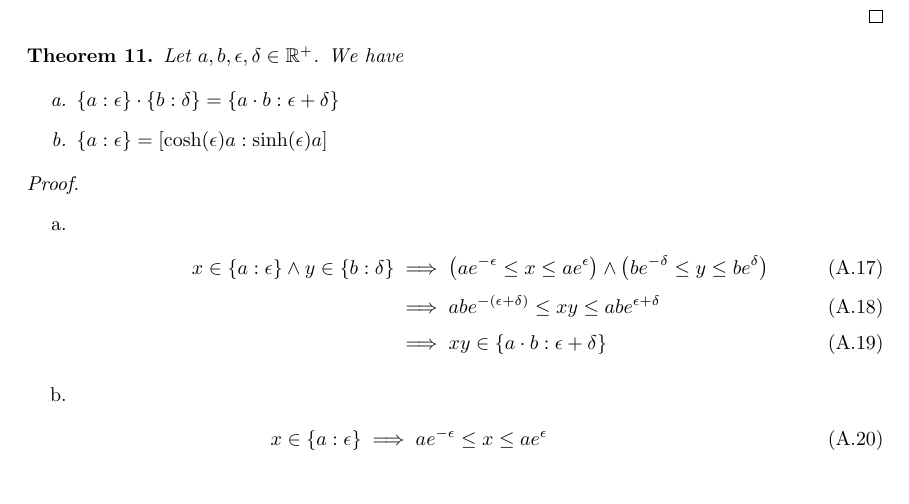
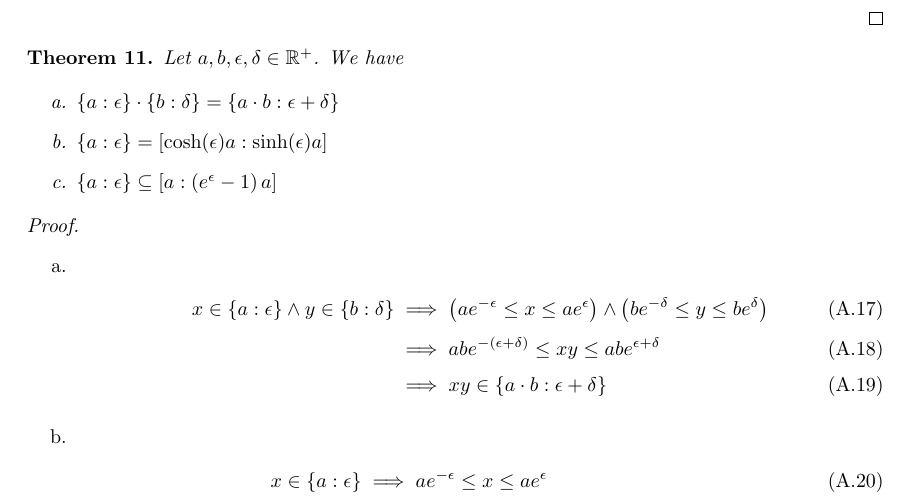
Before and after one commit to kulla/moivre_laplace_theorem, a LaTeX thesis (moivre_laplace_theorem.tex, which reads multiplicative_interval_rules.tex): part of page 39 of 60, cut so that both start at the same text. Compiled offline with pdfLaTeX.

Commit message:
add rule

```diff
--- a/multiplicative_interval_rules.tex
+++ b/multiplicative_interval_rules.tex
@@ -4,5 +4,6 @@
   \begin{enumerate}
     \item $\ean[\epsilon]{a} \cdot \ean[\delta]{b} = \ean[\epsilon+\delta]{a\cdot b}$
     \item $\ean[\epsilon]{a} = \an[\sinh(\epsilon)a]{\cosh(\epsilon)a}$
+    \item $\ean[\epsilon]{a} \subseteq \an[\left(e^\epsilon-1\right)a]{a}$
   \end{enumerate}
 \end{theorem}
```
